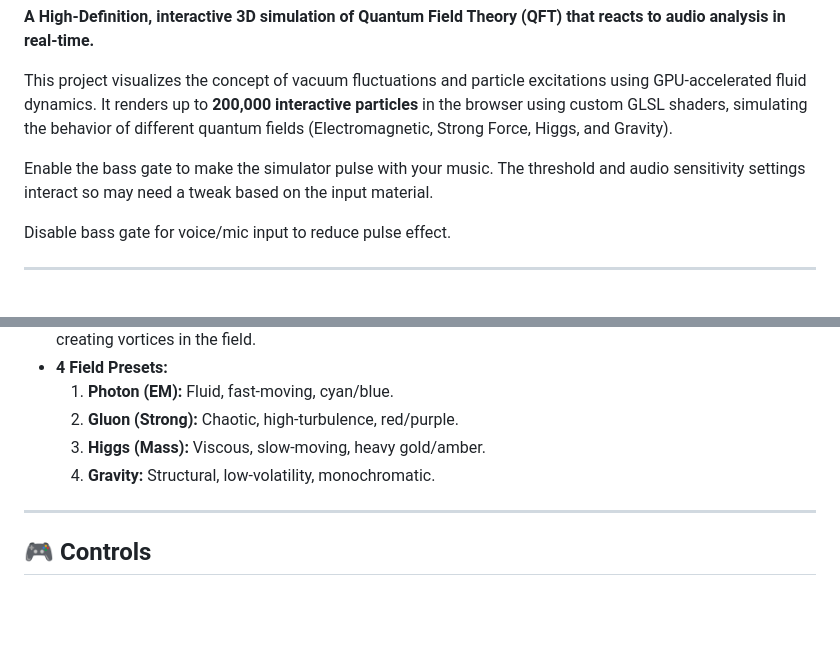
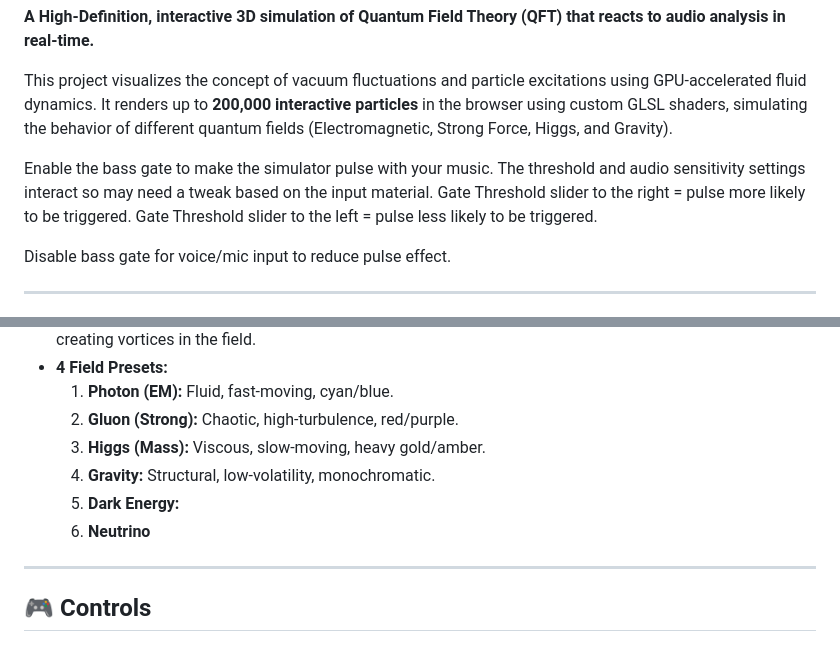
Before and after one commit to stridentsoundworks-spec/gftvisualizer, a Markdown page: README.md, 2 parts joined by grey strips. GitHub-like rendering; blank space fills up the shorter version.

Commit message:
Update bass gate instructions and field presets
Clarified bass gate settings and added new field presets.

```diff
--- a/README.md
+++ b/README.md
@@ -10,7 +10,10 @@ This project visualizes the concept of vacuum fluctuations and particle excitati
 It renders up to **200,000 interactive particles** in the browser using custom GLSL shaders,
 simulating the behavior of different quantum fields (Electromagnetic, Strong Force, Higgs, and Gravity).
 
-Enable the bass gate to make the simulator pulse with your music. The threshold and audio sensitivity settings interact so may need a tweak based on the input material.
+Enable the bass gate to make the simulator pulse with your music.
+The threshold and audio sensitivity settings interact so may need a tweak based on the input material.
+Gate Threshold slider to the right = pulse more likely to be triggered.
+Gate Threshold slider to the left = pulse less likely to be triggered.
 
 Disable bass gate for voice/mic input to reduce pulse effect.
 
@@ -45,6 +48,9 @@ Disable bass gate for voice/mic input to reduce pulse effect.
     2.  **Gluon (Strong):** Chaotic, high-turbulence, red/purple.
     3.  **Higgs (Mass):** Viscous, slow-moving, heavy gold/amber.
     4.  **Gravity:** Structural, low-volatility, monochromatic.
+    5.  **Dark Energy:**
+    6.  **Neutrino**
+
 
 ---
 
```
